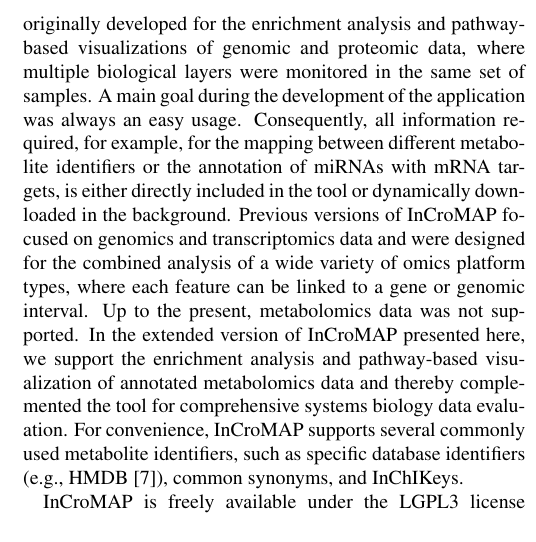
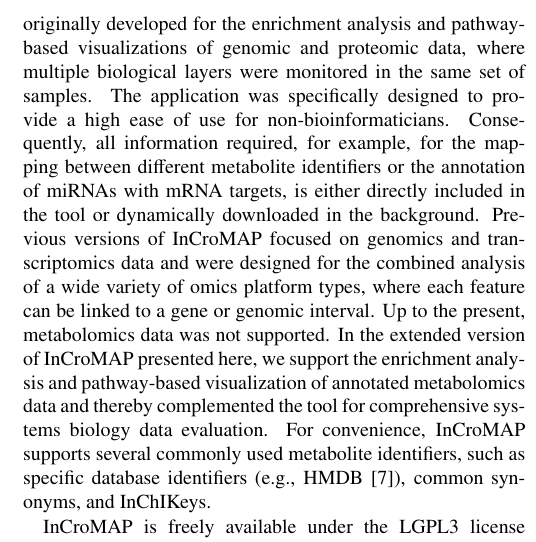
Before and after one commit to draeger-lab/InCroMAP, a LaTeX paper (doc/Publications/JChromatogrB-InCroMAP/InCroMap_article.tex): part of one column of page 2 of 5, cut so that both start at the same text. Compiled offline with pdfLaTeX.

Commit message:
Update: Reviewer Response update und Article update

```diff
--- a/doc/Publications/JChromatogrB-InCroMAP/InCroMap_article.tex
+++ b/doc/Publications/JChromatogrB-InCroMAP/InCroMap_article.tex
@@ -156,7 +156,7 @@
 
 A plethora of tools were developed for the inspection of data from individual platforms (see \cite{Gehlenborg2010} for examples). Furthermore, solutions for the combined visualization of transcriptomics (mRNA) and metabolomics data exist \cite{Garcia-Alcalde2011,Waegele2012}. Both Paintomics \cite{Garcia-Alcalde2011} and MassTRIX \cite{Waegele2012} are web-service based tools that are capable of visualizing mRNA microarray and identified metabolomics data in KEGG pathways \cite{Kanehisa2012}. MassTRIX is able to handle unidentified metabolic data by comparing each mass against theoretical adducts stored in metabolomics databases. An example of a tool that can handle several heterogeneous types of omics data is the commercial Ingenuity Pathway Analysis software (www.ingenuity.com). However, Ingenuity does not provide an integrated visualization of multi-level omics data. In summary, the comprehensive analysis of multi-omics data is presently limited because current high-level analysis tools are not able to perform an integrated analysis of data from multiple types of omics platforms, are focused on certain specialized platforms, or not freely available. Thus, novel analysis tools and appropriate visualizations are required, since complex interactions between multiple layers of a biological system can only be inferred by the integration of omics data across multiple platforms.
 
-In this contribution we present an extended version of the tool InCroMAP \cite{Wrzodek2012a,Wrzodek2012b}. InCroMAP is a stand-alone Java software originally developed for the enrichment analysis and pathway-based visualizations of genomic and proteomic data, where multiple biological layers were monitored in the same set of samples. A main goal during the development of the application was always an easy usage. Consequently, all information required, for example, for the mapping between different metabolite identifiers or the annotation of miRNAs with mRNA targets, is either directly included in the tool or dynamically downloaded in the background. Previous versions of InCroMAP focused on genomics and transcriptomics data and were designed for the combined analysis of a wide variety of omics platform types, where each feature can be linked to a gene or genomic interval. Up to the present, metabolomics data was not supported. In the extended version of InCroMAP presented here, we support the enrichment analysis and pathway-based visualization of annotated metabolomics data and thereby complemented the tool for comprehensive systems biology data evaluation. For convenience, InCroMAP supports several commonly used metabolite identifiers, such as specific database identifiers (e.g., HMDB \cite{Wishart2009}), common synonyms, and InChIKeys.
+In this contribution we present an extended version of the tool InCroMAP \cite{Wrzodek2012a,Wrzodek2012b}. InCroMAP is a stand-alone Java software originally developed for the enrichment analysis and pathway-based visualizations of genomic and proteomic data, where multiple biological layers were monitored in the same set of samples. The application was specifically designed to provide a high ease of use for non-bioinformaticians. Consequently, all information required, for example, for the mapping between different metabolite identifiers or the annotation of miRNAs with mRNA targets, is either directly included in the tool or dynamically downloaded in the background. Previous versions of InCroMAP focused on genomics and transcriptomics data and were designed for the combined analysis of a wide variety of omics platform types, where each feature can be linked to a gene or genomic interval. Up to the present, metabolomics data was not supported. In the extended version of InCroMAP presented here, we support the enrichment analysis and pathway-based visualization of annotated metabolomics data and thereby complemented the tool for comprehensive systems biology data evaluation. For convenience, InCroMAP supports several commonly used metabolite identifiers, such as specific database identifiers (e.g., HMDB \cite{Wishart2009}), common synonyms, and InChIKeys.
 
 InCroMAP is freely available under the LGPL3 license at http://www.cogsys.cs.uni-tuebingen.de/software/InCroMAP, including a comprehensive user’s guide and several example data files to test the capabilities of the tool.
 
```
Also changed, not shown: 1 other file.
